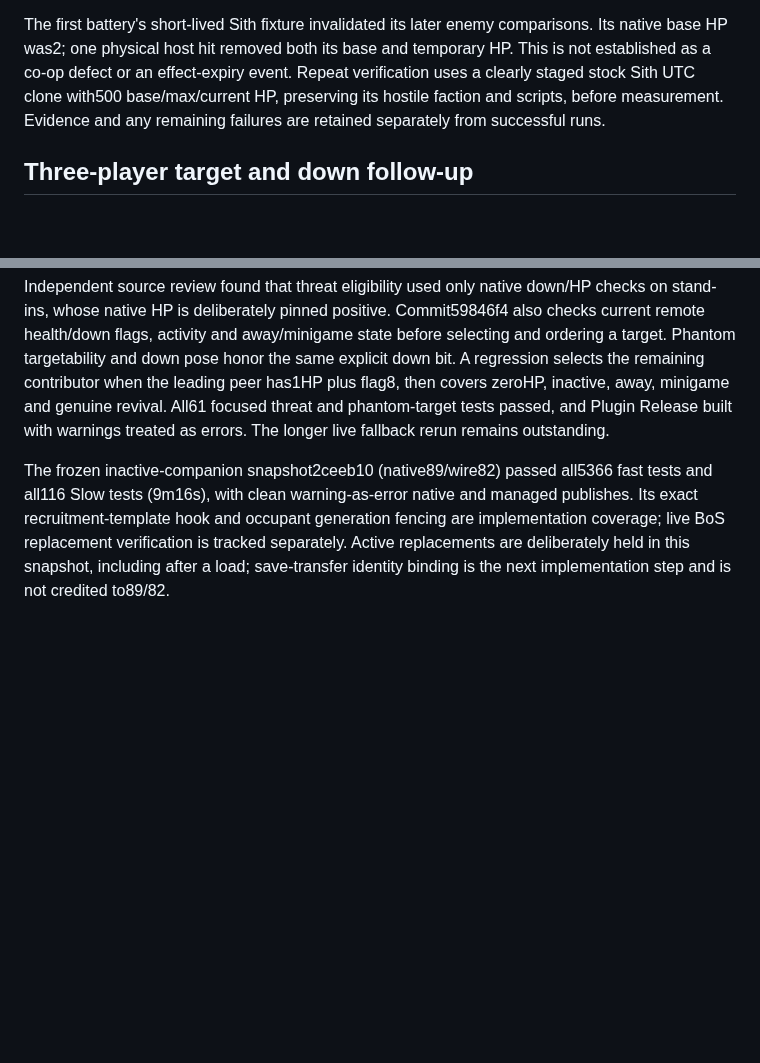
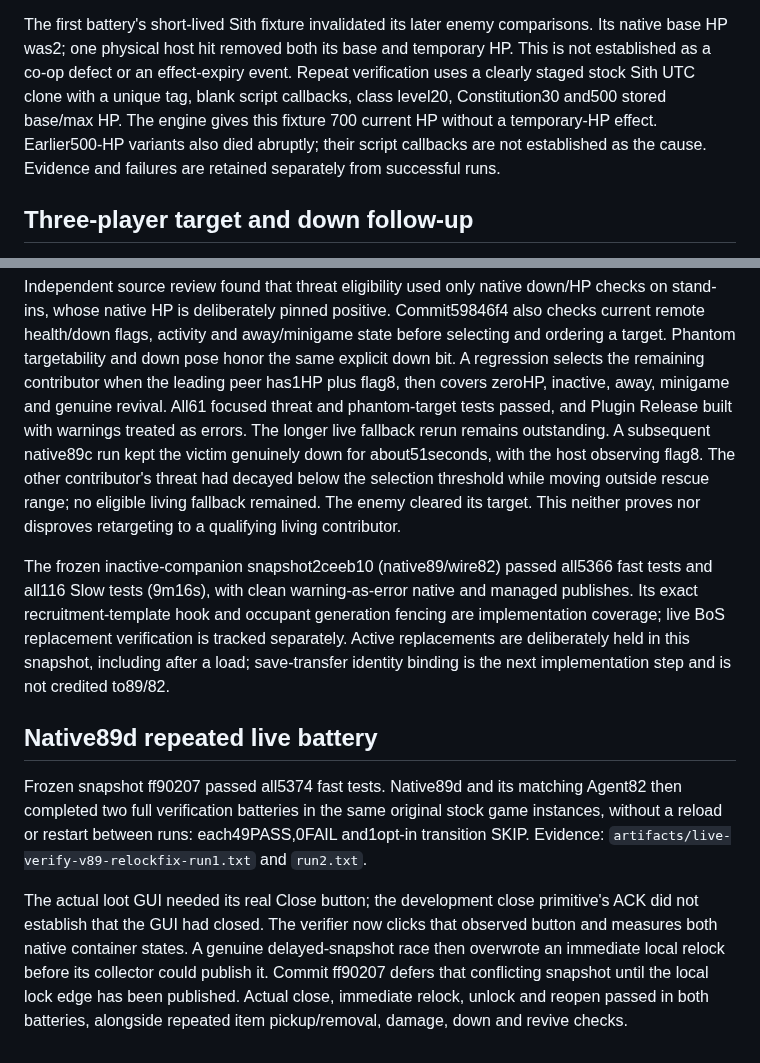
Before and after one commit to ChristopherVR/kotor-coop, a Markdown page: docs/research/limitations-live-2026-09-30.md, 2 parts joined by grey strips. Rendered like a GitHub page; blank space fills up the shorter version.

Commit message:
Record two clean repeated native89d live batteries

```diff
--- a/docs/research/limitations-live-2026-09-30.md
+++ b/docs/research/limitations-live-2026-09-30.md
@@ -261,9 +261,11 @@ fight without loosening attack guards.
 The first battery's short-lived Sith fixture invalidated its later enemy comparisons.
 Its native base HP was2; one physical host hit removed both its base and temporary HP.
 This is not established as a co-op defect or an effect-expiry event. Repeat verification
-uses a clearly staged stock Sith UTC clone with500 base/max/current HP, preserving its
-hostile faction and scripts, before measurement. Evidence and any remaining failures
-are retained separately from successful runs.
+uses a clearly staged stock Sith UTC clone with a unique tag, blank script callbacks,
+class level20, Constitution30 and500 stored base/max HP. The engine gives this fixture
+700 current HP without a temporary-HP effect. Earlier500-HP variants also died abruptly;
+their script callbacks are not established as the cause. Evidence and failures are
+retained separately from successful runs.
 
 ## Three-player target and down follow-up
 
@@ -284,7 +286,11 @@ ordering a target. Phantom targetability and down pose honor the same explicit d
 A regression selects the remaining contributor when the leading peer has1HP plus flag8,
 then covers zeroHP, inactive, away, minigame and genuine revival. All61 focused threat and
 phantom-target tests passed, and Plugin Release built with warnings treated as errors.
-The longer live fallback rerun remains outstanding.
+The longer live fallback rerun remains outstanding. A subsequent native89c run kept the
+victim genuinely down for about51seconds, with the host observing flag8. The other
+contributor's threat had decayed below the selection threshold while moving outside
+rescue range; no eligible living fallback remained. The enemy cleared its target.
+This neither proves nor disproves retargeting to a qualifying living contributor.
 
 The frozen inactive-companion snapshot2ceeb10 (native89/wire82) passed all5366 fast tests
 and all116 Slow tests (9m16s), with clean warning-as-error native and managed publishes.
@@ -292,3 +298,18 @@ Its exact recruitment-template hook and occupant generation fencing are implemen
 coverage; live BoS replacement verification is tracked separately. Active replacements
 are deliberately held in this snapshot, including after a load; save-transfer identity
 binding is the next implementation step and is not credited to89/82.
+
+## Native89d repeated live battery
+
+Frozen snapshot ff90207 passed all5374 fast tests. Native89d and its matching Agent82
+then completed two full verification batteries in the same original stock game instances,
+without a reload or restart between runs: each49PASS,0FAIL and1opt-in transition SKIP.
+Evidence: `artifacts/live-verify-v89-relockfix-run1.txt` and `run2.txt`.
+
+The actual loot GUI needed its real Close button; the development close primitive's ACK
+did not establish that the GUI had closed. The verifier now clicks that observed button
+and measures both native container states. A genuine delayed-snapshot race then overwrote
+an immediate local relock before its collector could publish it. Commit ff90207 defers
+that conflicting snapshot until the local lock edge has been published. Actual close,
+immediate relock, unlock and reopen passed in both batteries, alongside repeated item
+pickup/removal, damage, down and revive checks.
```
